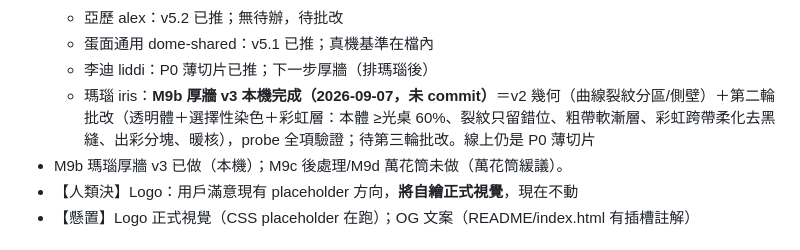
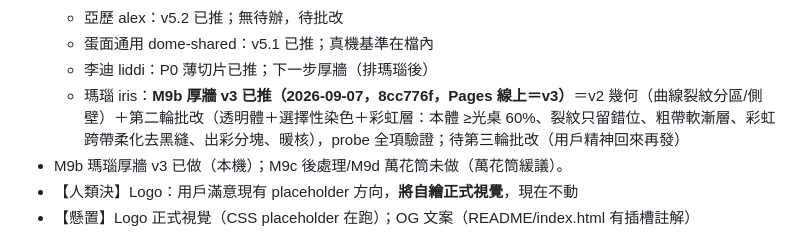
Before and after one commit to Penny-Yu10013/Lumen_Lens_Vibe, a Markdown page: CLAUDE.md, the part around the change. Drawn GitHub-style.

Commit message:
交接：iris v3 狀態改為已推（8cc776f）
Co-Authored-By: Claude Fable 5.1 <noreply@anthropic.com>

```diff
--- a/CLAUDE.md
+++ b/CLAUDE.md
@@ -77,7 +77,7 @@
   - 亞歷 alex：v5.2 已推；無待辦，待批改
   - 蛋面通用 dome-shared：v5.1 已推；真機基準在檔內
   - 李迪 liddi：P0 薄切片已推；下一步厚牆（排瑪瑙後）
-  - 瑪瑙 iris：**M9b 厚牆 v3 本機完成（2026-09-07，未 commit）**＝v2 幾何（曲線裂紋分區/側壁）＋第二輪批改（透明體＋選擇性染色＋彩虹層：本體 ≥光桌 60%、裂紋只留錯位、粗帶軟漸層、彩虹跨帶柔化去黑縫、出彩分塊、暖核），probe 全項驗證；待第三輪批改。線上仍是 P0 薄切片
+  - 瑪瑙 iris：**M9b 厚牆 v3 已推（2026-09-07，8cc776f，Pages 線上＝v3）**＝v2 幾何（曲線裂紋分區/側壁）＋第二輪批改（透明體＋選擇性染色＋彩虹層：本體 ≥光桌 60%、裂紋只留錯位、粗帶軟漸層、彩虹跨帶柔化去黑縫、出彩分塊、暖核），probe 全項驗證；待第三輪批改（用戶精神回來再發）
 - M9b 瑪瑙厚牆 v3 已做（本機）；M9c 後處理/M9d 萬花筒未做（萬花筒緩議）。
 - 【人類決】Logo：用戶滿意現有 placeholder 方向，**將自繪正式視覺**，現在不動
 - 【懸置】Logo 正式視覺（CSS placeholder 在跑）；OG 文案（README/index.html 有插槽註解）
```
Also changed, not shown: docs/handoff/iris.md (+2 -2 lines).
